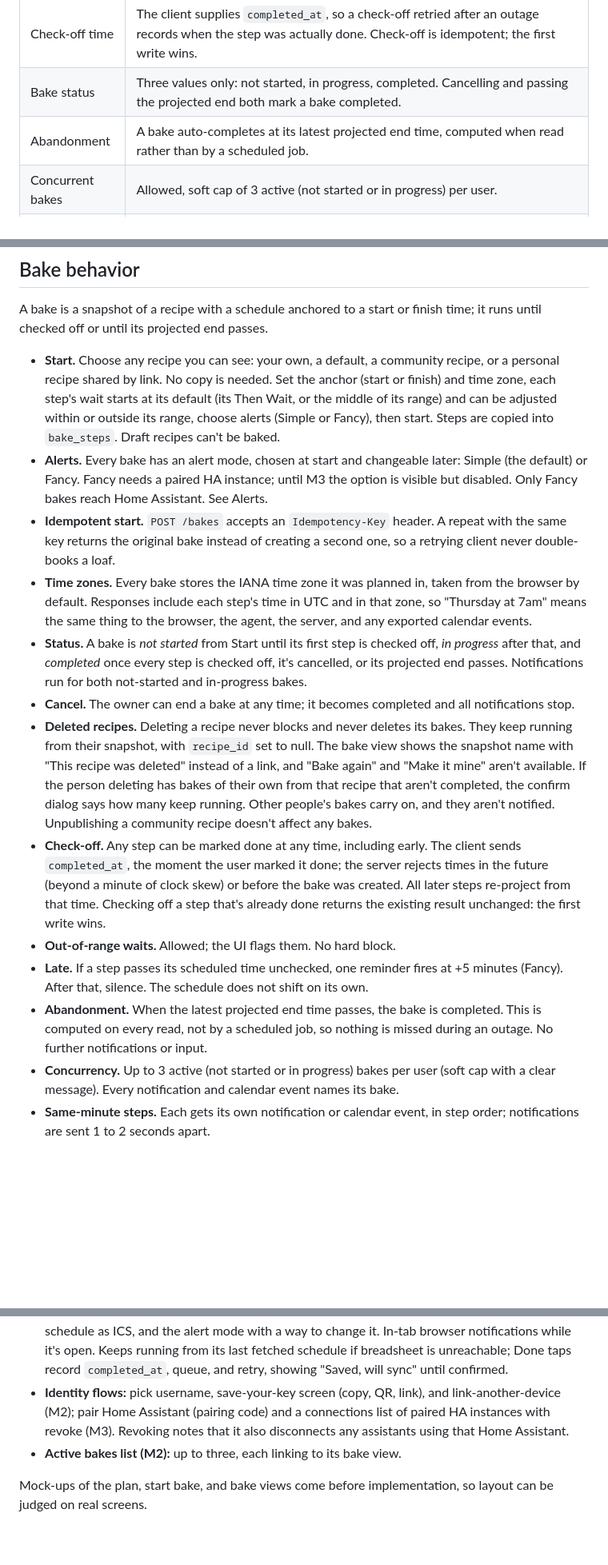
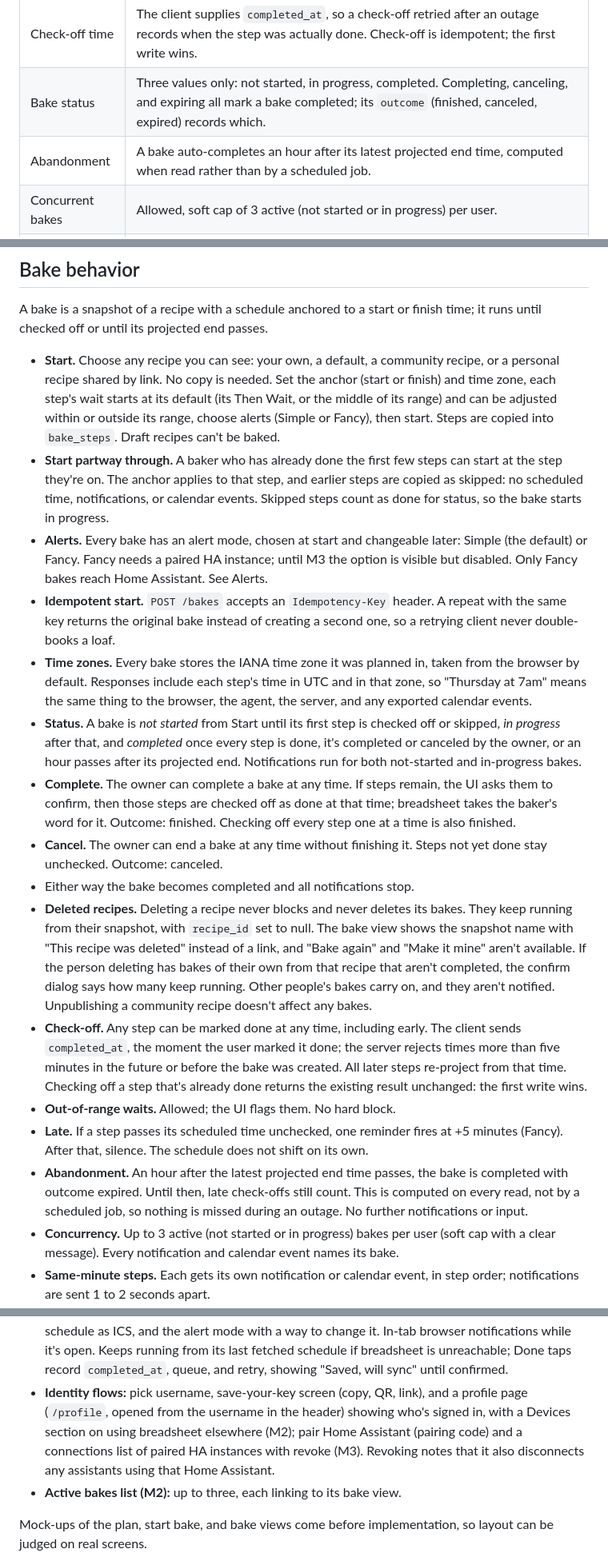
Before and after one commit to brystmar/breadsheet, a Markdown page: docs/second-rise.md, 3 parts joined by grey strips. Shown at 80% size. Rendered like a GitHub page; blank space fills up the shorter version.

Commit message:
Spec: bake outcomes, start partway, grace hour, profile page
- Bakes record an outcome when they complete: finished (every step done,
  or the owner completed it), canceled, or expired.
- Complete checks off any remaining steps; Cancel leaves them unchecked.
- A bake can start at a later step; earlier steps are skipped.
- Auto-complete waits an hour past the projected end; check-off allows
  five minutes of clock skew.
- UI: a profile page at /profile replaces link-another-device.

Co-Authored-By: Claude Opus 5.5 <noreply@anthropic.com>

```diff
--- a/docs/second-rise.md
+++ b/docs/second-rise.md
@@ -63,8 +63,8 @@ Every question raised during scoping is settled; these are the answers the rest
 | Late steps | One nag at +5 min, then silence. Schedule shifts only on check-off. |
 | Early check-off | Allowed; downstream steps re-project from the actual time. |
 | Check-off time | The client supplies `completed_at`, so a check-off retried after an outage records when the step was actually done. Check-off is idempotent; the first write wins. |
-| Bake status | Three values only: not started, in progress, completed. Cancelling and passing the projected end both mark a bake completed. |
-| Abandonment | A bake auto-completes at its latest projected end time, computed when read rather than by a scheduled job. |
+| Bake status | Three values only: not started, in progress, completed. Completing, canceling, and expiring all mark a bake completed; its `outcome` (finished, canceled, expired) records which. |
+| Abandonment | A bake auto-completes an hour after its latest projected end time, computed when read rather than by a scheduled job. |
 | Concurrent bakes | Allowed, soft cap of 3 active (not started or in progress) per user. |
 | Quiet hours | Out of scope. Phone-level Do Not Disturb and companion app settings already handle muting. |
 | Live Activities | Opt-in, step level. One activity updated across consecutive steps; ended for waits over 4 hours. |
@@ -163,16 +163,19 @@ Nine Postgres tables replace every DynamoDB model (`Recipe`, `Step`, and `Replac
 A bake is a snapshot of a recipe with a schedule anchored to a start or finish time; it runs until checked off or until its projected end passes.
 
 - **Start.** Choose any recipe you can see: your own, a default, a community recipe, or a personal recipe shared by link. No copy is needed. Set the anchor (start or finish) and time zone, each step's wait starts at its default (its Then Wait, or the middle of its range) and can be adjusted within or outside its range, choose alerts (Simple or Fancy), then start. Steps are copied into `bake_steps`. Draft recipes can't be baked.
+- **Start partway through.** A baker who has already done the first few steps can start at the step they're on. The anchor applies to that step, and earlier steps are copied as skipped: no scheduled time, notifications, or calendar events. Skipped steps count as done for status, so the bake starts in progress.
 - **Alerts.** Every bake has an alert mode, chosen at start and changeable later: Simple (the default) or Fancy. Fancy needs a paired HA instance; until M3 the option is visible but disabled. Only Fancy bakes reach Home Assistant. See Alerts.
 - **Idempotent start.** `POST /bakes` accepts an `Idempotency-Key` header. A repeat with the same key returns the original bake instead of creating a second one, so a retrying client never double-books a loaf.
 - **Time zones.** Every bake stores the IANA time zone it was planned in, taken from the browser by default. Responses include each step's time in UTC and in that zone, so "Thursday at 7am" means the same thing to the browser, the agent, the server, and any exported calendar events.
-- **Status.** A bake is *not started* from Start until its first step is checked off, *in progress* after that, and *completed* once every step is checked off, it's cancelled, or its projected end passes. Notifications run for both not-started and in-progress bakes.
-- **Cancel.** The owner can end a bake at any time; it becomes completed and all notifications stop.
+- **Status.** A bake is *not started* from Start until its first step is checked off or skipped, *in progress* after that, and *completed* once every step is done, it's completed or canceled by the owner, or an hour passes after its projected end. Notifications run for both not-started and in-progress bakes.
+- **Complete.** The owner can complete a bake at any time. If steps remain, the UI asks them to confirm, then those steps are checked off as done at that time; breadsheet takes the baker's word for it. Outcome: finished. Checking off every step one at a time is also finished.
+- **Cancel.** The owner can end a bake at any time without finishing it. Steps not yet done stay unchecked. Outcome: canceled.
+- Either way the bake becomes completed and all notifications stop.
 - **Deleted recipes.** Deleting a recipe never blocks and never deletes its bakes. They keep running from their snapshot, with `recipe_id` set to null. The bake view shows the snapshot name with "This recipe was deleted" instead of a link, and "Bake again" and "Make it mine" aren't available. If the person deleting has bakes of their own from that recipe that aren't completed, the confirm dialog says how many keep running. Other people's bakes carry on, and they aren't notified. Unpublishing a community recipe doesn't affect any bakes.
-- **Check-off.** Any step can be marked done at any time, including early. The client sends `completed_at`, the moment the user marked it done; the server rejects times in the future (beyond a minute of clock skew) or before the bake was created. All later steps re-project from that time. Checking off a step that's already done returns the existing result unchanged: the first write wins.
+- **Check-off.** Any step can be marked done at any time, including early. The client sends `completed_at`, the moment the user marked it done; the server rejects times more than five minutes in the future or before the bake was created. All later steps re-project from that time. Checking off a step that's already done returns the existing result unchanged: the first write wins.
 - **Out-of-range waits.** Allowed; the UI flags them. No hard block.
 - **Late.** If a step passes its scheduled time unchecked, one reminder fires at +5 minutes (Fancy). After that, silence. The schedule does not shift on its own.
-- **Abandonment.** When the latest projected end time passes, the bake is completed. This is computed on every read, not by a scheduled job, so nothing is missed during an outage. No further notifications or input.
+- **Abandonment.** An hour after the latest projected end time passes, the bake is completed with outcome expired. Until then, late check-offs still count. This is computed on every read, not by a scheduled job, so nothing is missed during an outage. No further notifications or input.
 - **Concurrency.** Up to 3 active (not started or in progress) bakes per user (soft cap with a clear message). Every notification and calendar event names its bake.
 - **Same-minute steps.** Each gets its own notification or calendar event, in step order; notifications are sent 1 to 2 seconds apart.
 
@@ -339,7 +343,7 @@ The current schedule table stays nearly untouched; new information goes into sep
   - **Simple** is selected by default and deliberately plain-jane: default system font, thin gray border, no color, no icon. Beside it, the "Export calendar events as ICS" checkbox.
   - **Fancy** gets a little sparkle: a ✨ next to the title and a soft gradient border with a slow shimmer, a few twinkles on hover. In M2 it's disabled, shown dimmed and without animation, with a "Coming soon!" tooltip on hover, focus, or tap. In M3 it's enabled, and choosing it without a paired HA instance leads to the pairing flow. All animation stops under `prefers-reduced-motion`.
 - **Bake view (M2):** the mid-bake phone screen. Current step, next step with countdown, a large Done button, and the remaining timeline. No edit fields. An "Export again" button for the current schedule as ICS, and the alert mode with a way to change it. In-tab browser notifications while it's open. Keeps running from its last fetched schedule if breadsheet is unreachable; Done taps record `completed_at`, queue, and retry, showing "Saved, will sync" until confirmed.
-- **Identity flows:** pick username, save-your-key screen (copy, QR, link), and link-another-device (M2); pair Home Assistant (pairing code) and a connections list of paired HA instances with revoke (M3). Revoking notes that it also disconnects any assistants using that Home Assistant.
+- **Identity flows:** pick username, save-your-key screen (copy, QR, link), and a profile page (`/profile`, opened from the username in the header) showing who's signed in, with a Devices section on using breadsheet elsewhere (M2); pair Home Assistant (pairing code) and a connections list of paired HA instances with revoke (M3). Revoking notes that it also disconnects any assistants using that Home Assistant.
 - **Active bakes list (M2):** up to three, each linking to its bake view.
 
 Mock-ups of the plan, start bake, and bake views come before implementation, so layout can be judged on real screens.
```
Also changed, not shown: other parts of docs/second-rise.md (+5 -4 lines).
